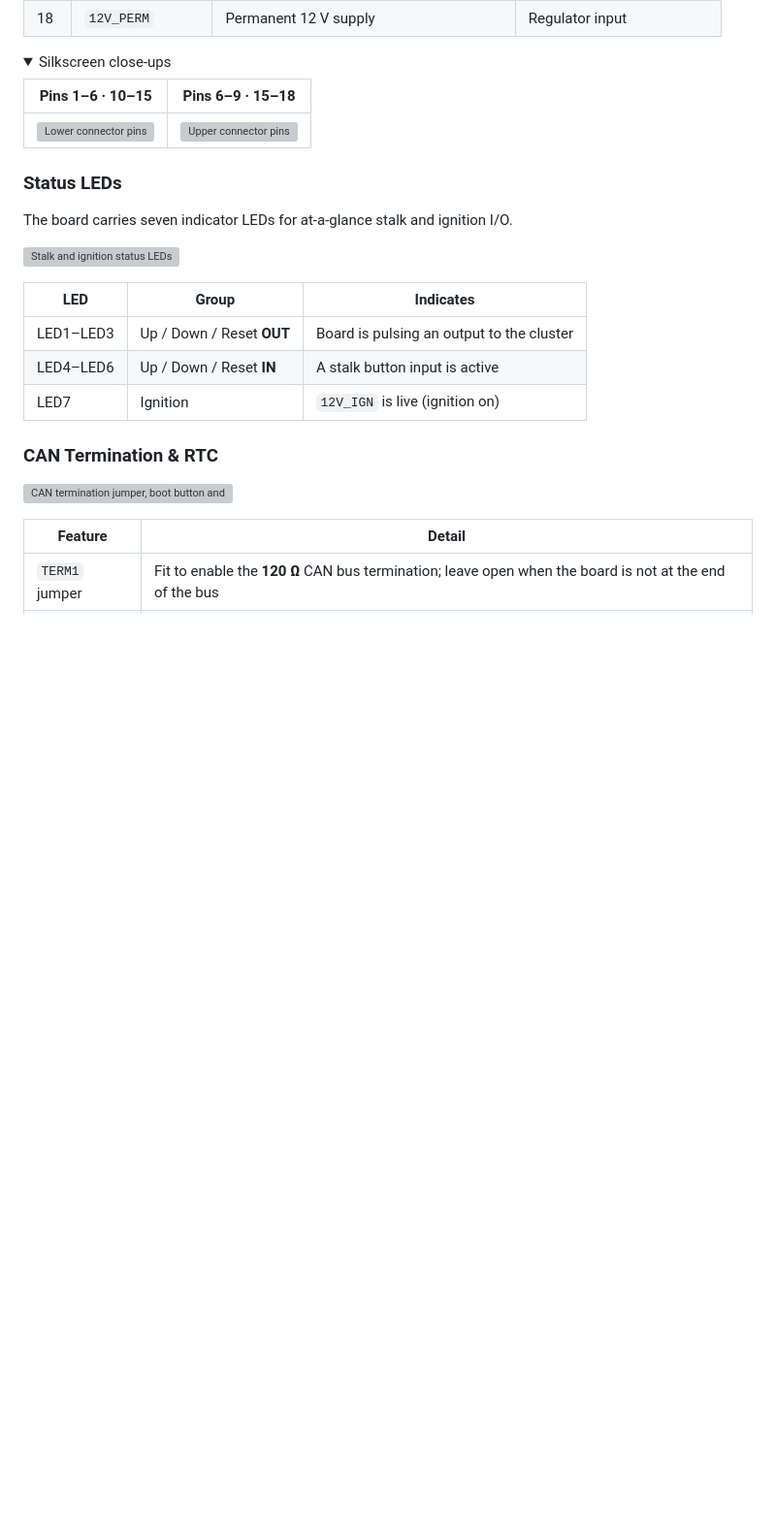
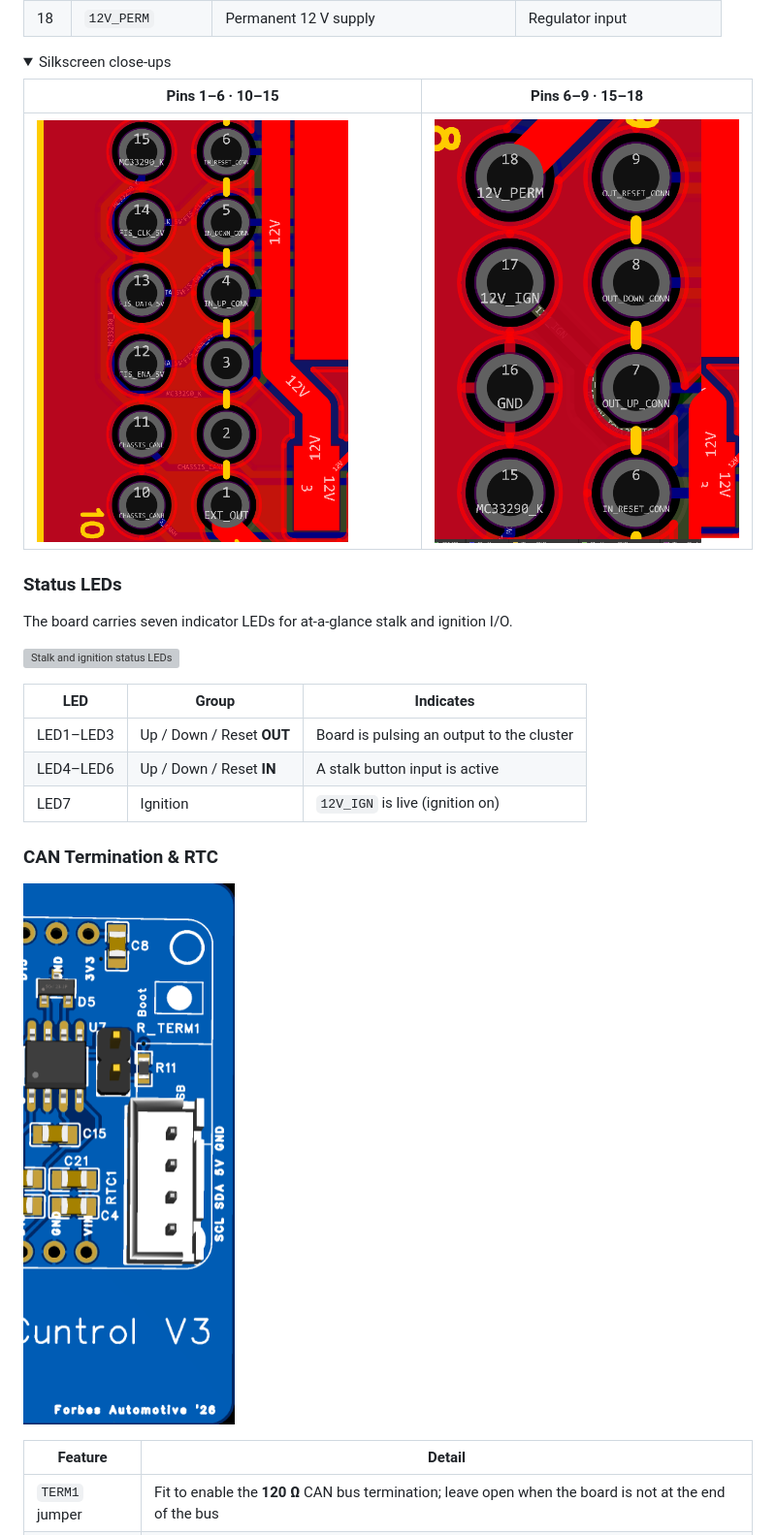
Before and after one commit to adamforbes92/FISCuntrolCAN, a Markdown page: README.md, the part around one of its changes. Shown at 97% size. Rendered like a GitHub page; folded sections open; blank space fills up the shorter version; grey boxes are pictures that could not be loaded.

```diff
--- a/README.md
+++ b/README.md
@@ -126,7 +126,7 @@ looking into the mating face.
 
 | Pins 1–6 · 10–15 | Pins 6–9 · 15–18 |
 | --- | --- |
-| ![Lower connector pins](images/LowerPins.png) | ![Upper connector pins](images/UpperPins.png) |
+| ![Lower connector pins](Images/LowerPins.png) | ![Upper connector pins](Images/UpperPins.png) |
 
 </details>
 
@@ -144,7 +144,7 @@ The board carries seven indicator LEDs for at-a-glance stalk and ignition I/O.
 
 ### CAN Termination &amp; RTC
 
-![CAN termination jumper, boot button and RTC connector](images/PCBTermandRTC.png)
+![CAN termination jumper, boot button and RTC connector](Images/PCBTermandRTC.png)
 
 | Feature        | Detail                                                                    |
 | -------------- | ------------------------------------------------------------------------- |
```
Also changed, not shown: other parts of README.md (+4 -4 lines).
